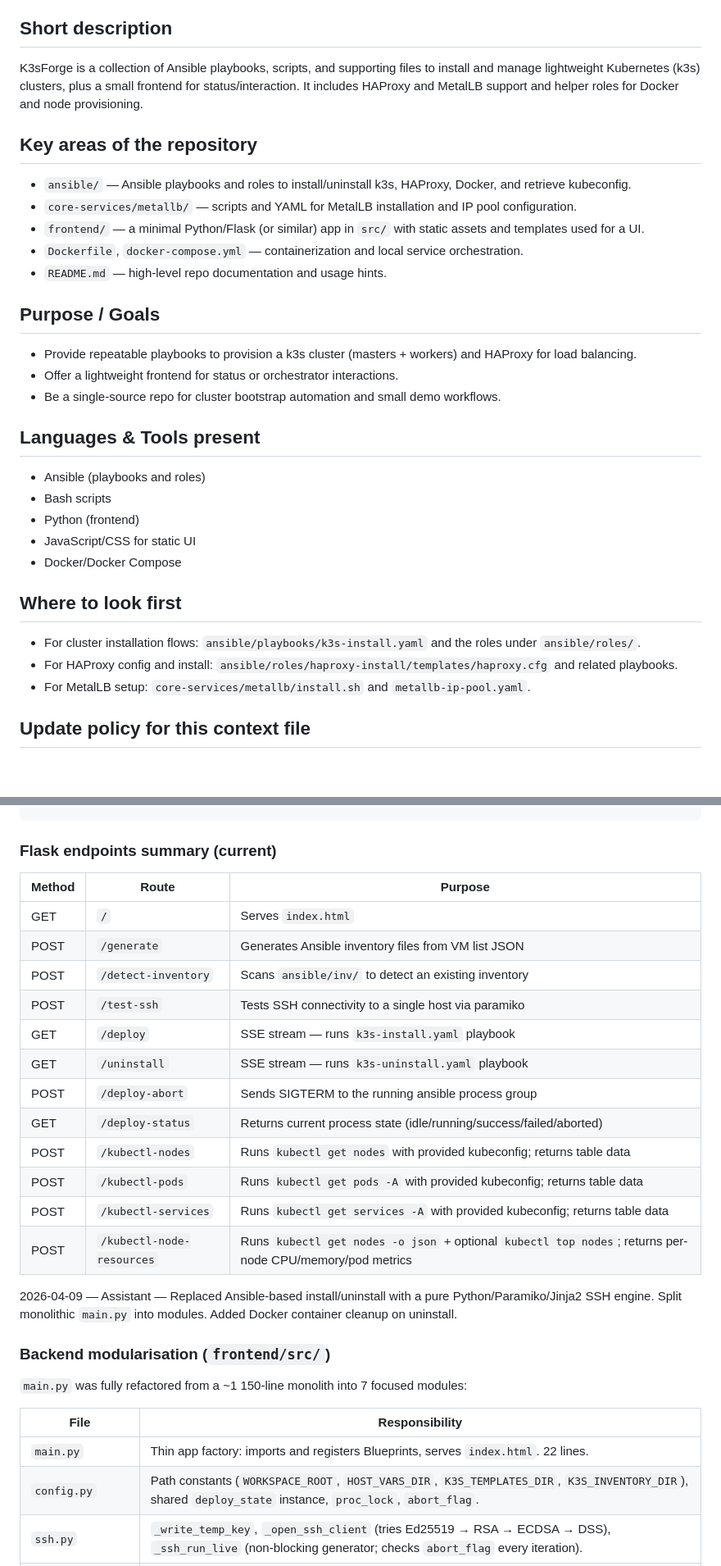
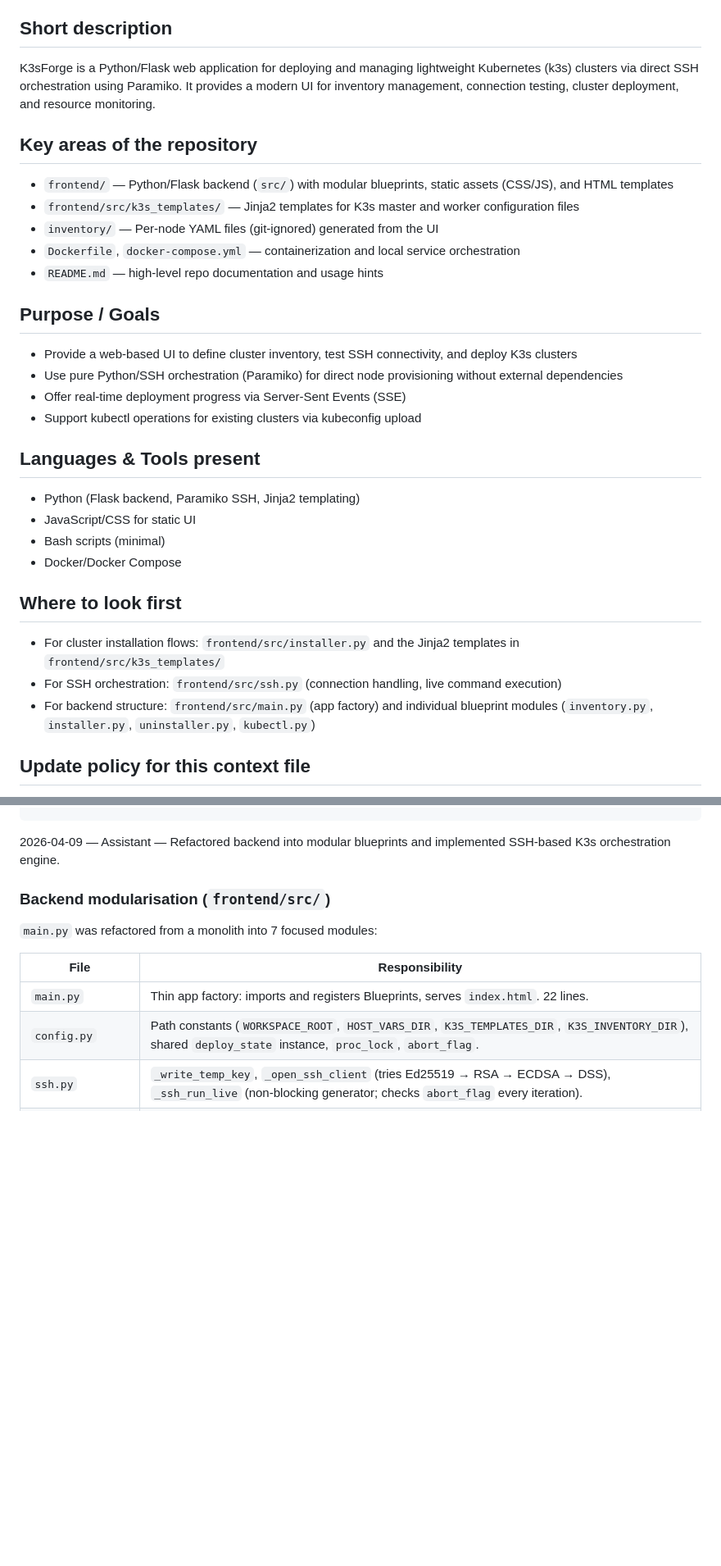
Before and after one commit to dariusgroza16/K3sForge, a Markdown page: repo_context.md, 2 parts joined by grey strips. Shown at 82% size. Drawn GitHub-style; blank space fills up the shorter version.

Commit message:
updated context

````diff
--- a/repo_context.md
+++ b/repo_context.md
@@ -4,31 +4,31 @@ Last updated: 2026-03-07
 Maintainer (initial entry): GitHub Copilot (assistant)
 
 ## Short description
-K3sForge is a collection of Ansible playbooks, scripts, and supporting files to install and manage lightweight Kubernetes (k3s) clusters, plus a small frontend for status/interaction. It includes HAProxy and MetalLB support and helper roles for Docker and node provisioning.
+K3sForge is a Python/Flask web application for deploying and managing lightweight Kubernetes (k3s) clusters via direct SSH orchestration using Paramiko. It provides a modern UI for inventory management, connection testing, cluster deployment, and resource monitoring.
 
 ## Key areas of the repository
-- `ansible/` — Ansible playbooks and roles to install/uninstall k3s, HAProxy, Docker, and retrieve kubeconfig.
-- `core-services/metallb/` — scripts and YAML for MetalLB installation and IP pool configuration.
-- `frontend/` — a minimal Python/Flask (or similar) app in `src/` with static assets and templates used for a UI.
-- `Dockerfile`, `docker-compose.yml` — containerization and local service orchestration.
-- `README.md` — high-level repo documentation and usage hints.
+- `frontend/` — Python/Flask backend (`src/`) with modular blueprints, static assets (CSS/JS), and HTML templates
+- `frontend/src/k3s_templates/` — Jinja2 templates for K3s master and worker configuration files
+- `inventory/` — Per-node YAML files (git-ignored) generated from the UI
+- `Dockerfile`, `docker-compose.yml` — containerization and local service orchestration
+- `README.md` — high-level repo documentation and usage hints
 
 ## Purpose / Goals
-- Provide repeatable playbooks to provision a k3s cluster (masters + workers) and HAProxy for load balancing.
-- Offer a lightweight frontend for status or orchestrator interactions.
-- Be a single-source repo for cluster bootstrap automation and small demo workflows.
+- Provide a web-based UI to define cluster inventory, test SSH connectivity, and deploy K3s clusters
+- Use pure Python/SSH orchestration (Paramiko) for direct node provisioning without external dependencies
+- Offer real-time deployment progress via Server-Sent Events (SSE)
+- Support kubectl operations for existing clusters via kubeconfig upload
 
 ## Languages & Tools present
-- Ansible (playbooks and roles)
-- Bash scripts
-- Python (frontend)
+- Python (Flask backend, Paramiko SSH, Jinja2 templating)
 - JavaScript/CSS for static UI
+- Bash scripts (minimal)
 - Docker/Docker Compose
 
 ## Where to look first
-- For cluster installation flows: `ansible/playbooks/k3s-install.yaml` and the roles under `ansible/roles/`.
-- For HAProxy config and install: `ansible/roles/haproxy-install/templates/haproxy.cfg` and related playbooks.
-- For MetalLB setup: `core-services/metallb/install.sh` and `metallb-ip-pool.yaml`.
+- For cluster installation flows: `frontend/src/installer.py` and the Jinja2 templates in `frontend/src/k3s_templates/`
+- For SSH orchestration: `frontend/src/ssh.py` (connection handling, live command execution)
+- For backend structure: `frontend/src/main.py` (app factory) and individual blueprint modules (`inventory.py`, `installer.py`, `uninstaller.py`, `kubectl.py`)
 
 ## Update policy for this context file
 This file is intended to be a living summary that the assistant will append to as we make progress. Each entry should follow this format:
@@ -172,28 +172,11 @@ frontend/src/
 <!-- three.js + lightpillar.js loaded after -->
 ```
 
-### Flask endpoints summary (current)
-
-| Method | Route | Purpose |
-|--------|-------|---------|
-| GET | `/` | Serves `index.html` |
-| POST | `/generate` | Generates Ansible inventory files from VM list JSON |
-| POST | `/detect-inventory` | Scans `ansible/inv/` to detect an existing inventory |
-| POST | `/test-ssh` | Tests SSH connectivity to a single host via paramiko |
-| GET | `/deploy` | SSE stream — runs `k3s-install.yaml` playbook |
-| GET | `/uninstall` | SSE stream — runs `k3s-uninstall.yaml` playbook |
-| POST | `/deploy-abort` | Sends SIGTERM to the running ansible process group |
-| GET | `/deploy-status` | Returns current process state (idle/running/success/failed/aborted) |
-| POST | `/kubectl-nodes` | Runs `kubectl get nodes` with provided kubeconfig; returns table data |
-| POST | `/kubectl-pods` | Runs `kubectl get pods -A` with provided kubeconfig; returns table data |
-| POST | `/kubectl-services` | Runs `kubectl get services -A` with provided kubeconfig; returns table data |
-| POST | `/kubectl-node-resources` | Runs `kubectl get nodes -o json` + optional `kubectl top nodes`; returns per-node CPU/memory/pod metrics |
-
-2026-04-09 — Assistant — Replaced Ansible-based install/uninstall with a pure Python/Paramiko/Jinja2 SSH engine. Split monolithic `main.py` into modules. Added Docker container cleanup on uninstall.
+2026-04-09 — Assistant — Refactored backend into modular blueprints and implemented SSH-based K3s orchestration engine.
 
 ### Backend modularisation (`frontend/src/`)
 
-`main.py` was fully refactored from a ~1 150-line monolith into 7 focused modules:
+`main.py` was refactored from a monolith into 7 focused modules:
 
 | File | Responsibility |
 |------|---------------|
````
Also changed, not shown: other parts of repo_context.md (+26 -12 lines).
